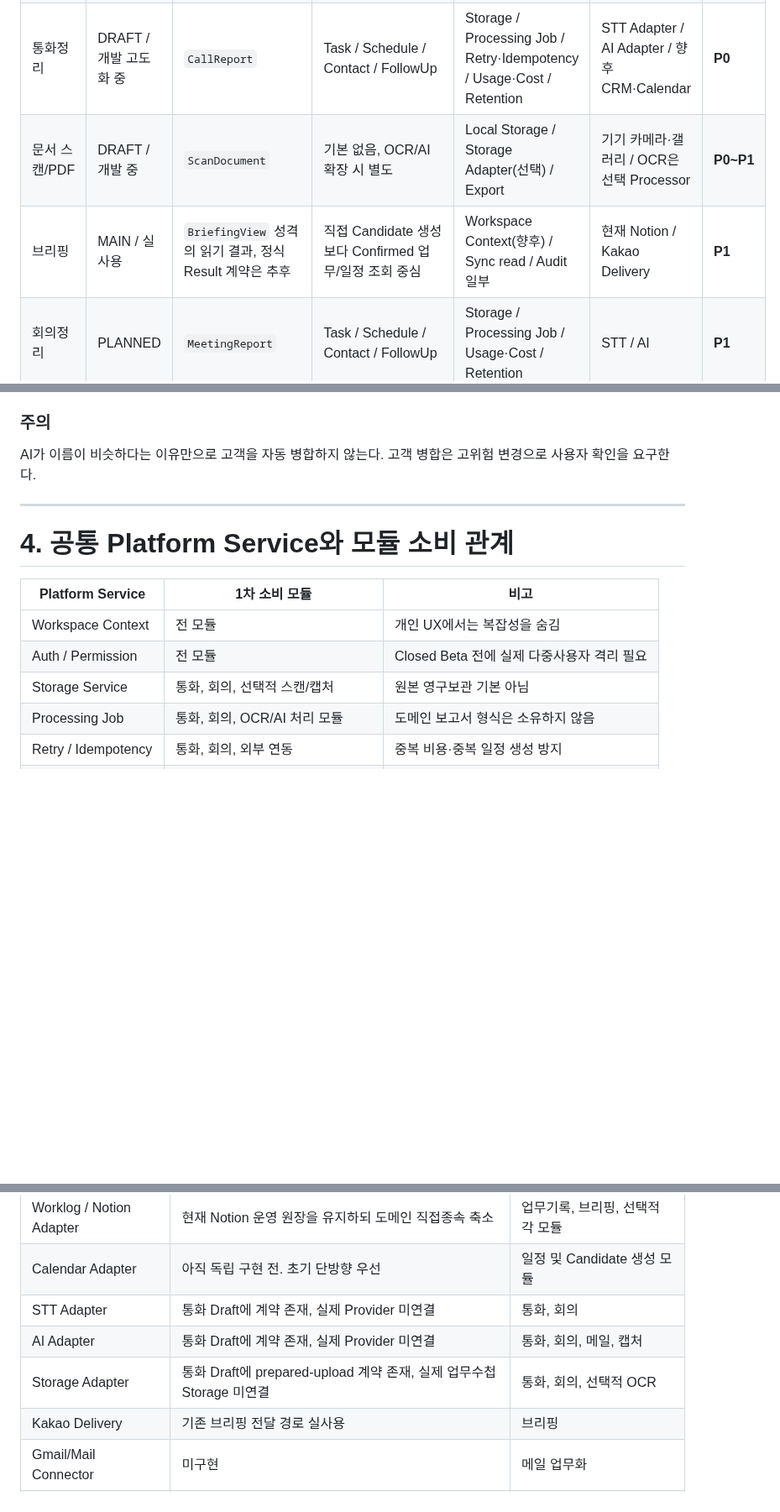
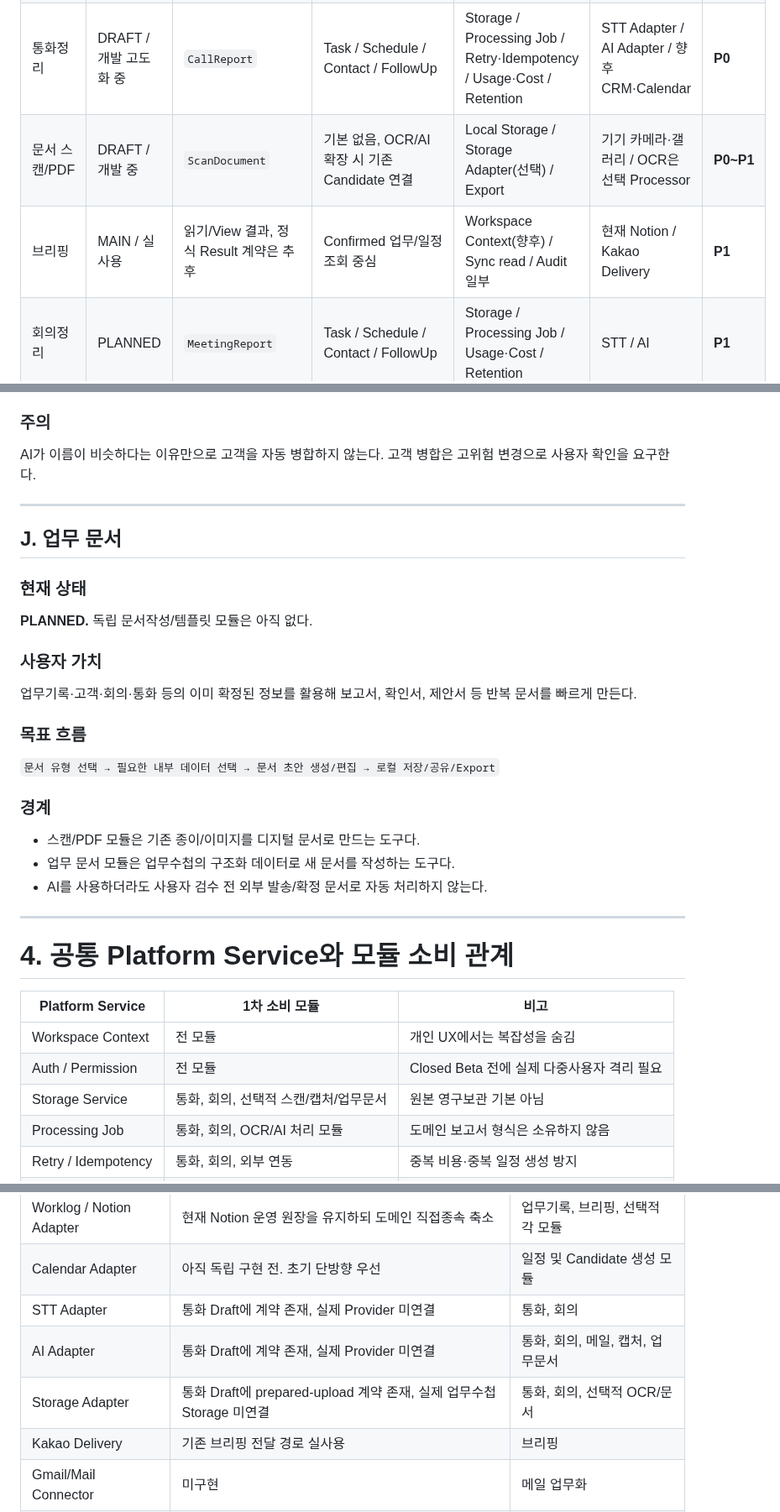
Before and after one commit to cetin072/worklog-voice-pwa, a Markdown page: docs/MODULE_REGISTRY.md, 3 parts joined by grey strips. Shown at 84% size. GitHub-like rendering; blank space fills up the shorter version.

Commit message:
docs: Module Registry에 업무 문서 모듈 보완

```diff
--- a/docs/MODULE_REGISTRY.md
+++ b/docs/MODULE_REGISTRY.md
@@ -29,8 +29,8 @@
 | 빠른 업무기록 | MAIN / 실사용 | 기존 업무기록 결과, 내부 Result 계약은 정식 명명 필요 | Task / Schedule / FollowUp 일부 연결 | Auth/Permission 현행, 향후 Workspace Context / Sync | Notion Worklog Adapter, Web Speech | **P0** |
 | 일정 | PARTIAL / 독립 모듈 미완성 | `Schedule` / 일정 화면 계약 정식화 필요 | `ScheduleCandidate` | Workspace Context / Sync / Conflict / Audit | Google Calendar Adapter(향후) | **P0 — 놓치지 않는 일정이 제품 최우선 가치** |
 | 통화정리 | DRAFT / 개발 고도화 중 | `CallReport` | Task / Schedule / Contact / FollowUp | Storage / Processing Job / Retry·Idempotency / Usage·Cost / Retention | STT Adapter / AI Adapter / 향후 CRM·Calendar | **P0** |
-| 문서 스캔/PDF | DRAFT / 개발 중 | `ScanDocument` | 기본 없음, OCR/AI 확장 시 별도 | Local Storage / Storage Adapter(선택) / Export | 기기 카메라·갤러리 / OCR은 선택 Processor | **P0~P1** |
-| 브리핑 | MAIN / 실사용 | `BriefingView` 성격의 읽기 결과, 정식 Result 계약은 추후 | 직접 Candidate 생성보다 Confirmed 업무/일정 조회 중심 | Workspace Context(향후) / Sync read / Audit 일부 | 현재 Notion / Kakao Delivery | **P1** |
+| 문서 스캔/PDF | DRAFT / 개발 중 | `ScanDocument` | 기본 없음, OCR/AI 확장 시 기존 Candidate 연결 | Local Storage / Storage Adapter(선택) / Export | 기기 카메라·갤러리 / OCR은 선택 Processor | **P0~P1** |
+| 브리핑 | MAIN / 실사용 | 읽기/View 결과, 정식 Result 계약은 추후 | Confirmed 업무/일정 조회 중심 | Workspace Context(향후) / Sync read / Audit 일부 | 현재 Notion / Kakao Delivery | **P1** |
 | 회의정리 | PLANNED | `MeetingReport` | Task / Schedule / Contact / FollowUp | Storage / Processing Job / Usage·Cost / Retention | STT / AI | **P1** |
 | 메일 업무화 | PLANNED | `MailAnalysis` | Task / Schedule / Contact / FollowUp | Auth/Permission / Processing Job(필요 시) | Gmail/메일 Connector / AI | **P1~P2** |
 | 캡처 분석 | PLANNED | `CaptureAnalysis` | Task / Schedule / Contact / FollowUp | Local Storage / Processing Job(필요 시) / Usage·Cost | OCR / AI | **P1 — 일정 유입 경로로 중요** |
@@ -258,13 +259,31 @@ AI가 이름이 비슷하다는 이유만으로 고객을 자동 병합하지
 
 ---
 
+## J. 업무 문서
+
+### 현재 상태
+**PLANNED.** 독립 문서작성/템플릿 모듈은 아직 없다.
+
+### 사용자 가치
+업무기록·고객·회의·통화 등의 이미 확정된 정보를 활용해 보고서, 확인서, 제안서 등 반복 문서를 빠르게 만든다.
+
+### 목표 흐름
+`문서 유형 선택 → 필요한 내부 데이터 선택 → 문서 초안 생성/편집 → 로컬 저장/공유/Export`
+
+### 경계
+- 스캔/PDF 모듈은 기존 종이/이미지를 디지털 문서로 만드는 도구다.
+- 업무 문서 모듈은 업무수첩의 구조화 데이터로 새 문서를 작성하는 도구다.
+- AI를 사용하더라도 사용자 검수 전 외부 발송/확정 문서로 자동 처리하지 않는다.
+
+---
+
 # 4. 공통 Platform Service와 모듈 소비 관계
 
 | Platform Service | 1차 소비 모듈 | 비고 |
 |---|---|---|
 | Workspace Context | 전 모듈 | 개인 UX에서는 복잡성을 숨김 |
 | Auth / Permission | 전 모듈 | Closed Beta 전에 실제 다중사용자 격리 필요 |
-| Storage Service | 통화, 회의, 선택적 스캔/캡처 | 원본 영구보관 기본 아님 |
+| Storage Service | 통화, 회의, 선택적 스캔/캡처/업무문서 | 원본 영구보관 기본 아님 |
 | Processing Job | 통화, 회의, OCR/AI 처리 모듈 | 도메인 보고서 형식은 소유하지 않음 |
 | Retry / Idempotency | 통화, 회의, 외부 연동 | 중복 비용·중복 일정 생성 방지 |
 | Usage / Cost | STT/AI/OCR/Storage 사용 모듈 | workspace_id + user_id |
@@ -281,8 +300,8 @@ AI가 이름이 비슷하다는 이유만으로 고객을 자동 병합하지
 | Worklog / Notion Adapter | 현재 Notion 운영 원장을 유지하되 도메인 직접종속 축소 | 업무기록, 브리핑, 선택적 각 모듈 |
 | Calendar Adapter | 아직 독립 구현 전. 초기 단방향 우선 | 일정 및 Candidate 생성 모듈 |
 | STT Adapter | 통화 Draft에 계약 존재, 실제 Provider 미연결 | 통화, 회의 |
-| AI Adapter | 통화 Draft에 계약 존재, 실제 Provider 미연결 | 통화, 회의, 메일, 캡처 |
-| Storage Adapter | 통화 Draft에 prepared-upload 계약 존재, 실제 업무수첩 Storage 미연결 | 통화, 회의, 선택적 OCR |
+| AI Adapter | 통화 Draft에 계약 존재, 실제 Provider 미연결 | 통화, 회의, 메일, 캡처, 업무문서 |
+| Storage Adapter | 통화 Draft에 prepared-upload 계약 존재, 실제 업무수첩 Storage 미연결 | 통화, 회의, 선택적 OCR/문서 |
 | Kakao Delivery | 기존 브리핑 전달 경로 실사용 | 브리핑 |
 | Gmail/Mail Connector | 미구현 | 메일 업무화 |
 | CRM Adapter | 업무수첩 내부 CRM 이후 필요 시 외부 CRM 연결 | CRM |
```
Also changed, not shown: other parts of docs/MODULE_REGISTRY.md (+3 -2 lines).
